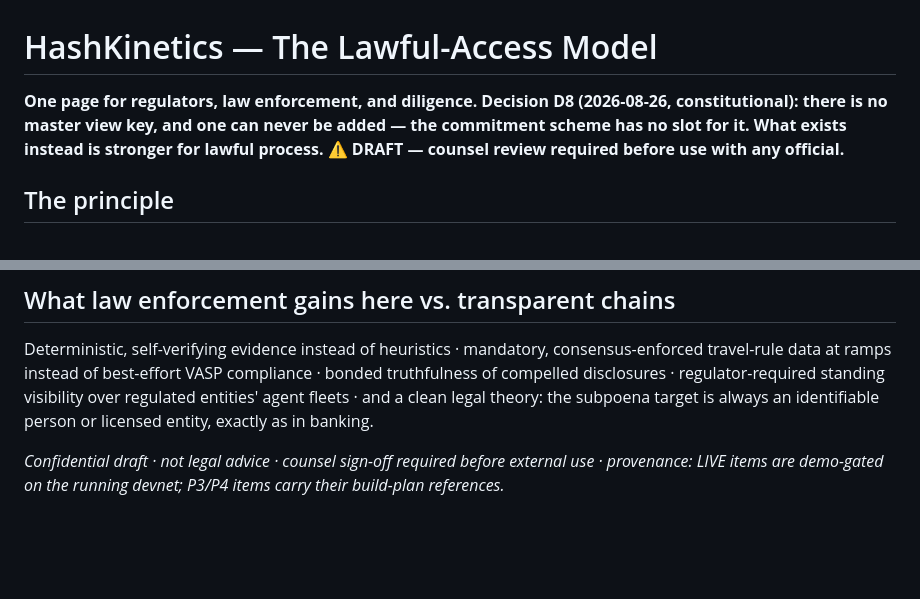
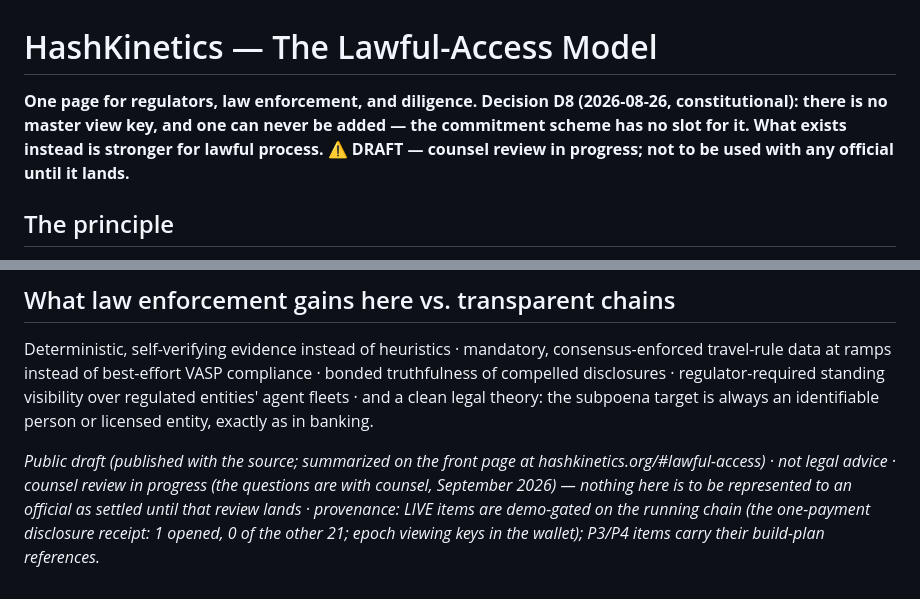
Before and after one commit to hashkinetics/hashkinetics, a Markdown page: docs/LAWFUL-ACCESS.md, 2 parts joined by grey strips. Rendered like a GitHub page; blank space fills up the shorter version.

Commit message:
docs: LAWFUL-ACCESS.md public-draft footer (counsel review in progress)

```diff
--- a/docs/LAWFUL-ACCESS.md
+++ b/docs/LAWFUL-ACCESS.md
@@ -1,6 +1,6 @@
 # HashKinetics — The Lawful-Access Model
 
-**One page for regulators, law enforcement, and diligence. Decision D8 (2026-08-26, constitutional): there is no master view key, and one can never be added — the commitment scheme has no slot for it. What exists instead is stronger for lawful process. ⚠ DRAFT — counsel review required before use with any official.**
+**One page for regulators, law enforcement, and diligence. Decision D8 (2026-08-26, constitutional): there is no master view key, and one can never be added — the commitment scheme has no slot for it. What exists instead is stronger for lawful process. ⚠ DRAFT — counsel review in progress; not to be used with any official until it lands.**
 
 ## The principle
 
@@ -30,4 +30,4 @@ Disclosure on HashKinetics is **selective, process-bound, and cryptographically
 
 Deterministic, self-verifying evidence instead of heuristics · mandatory, consensus-enforced travel-rule data at ramps instead of best-effort VASP compliance · bonded truthfulness of compelled disclosures · regulator-required standing visibility over regulated entities' agent fleets · and a clean legal theory: the subpoena target is always an identifiable person or licensed entity, exactly as in banking.
 
-*Confidential draft · not legal advice · counsel sign-off required before external use · provenance: LIVE items are demo-gated on the running devnet; P3/P4 items carry their build-plan references.*
+*Public draft (published with the source; summarized on the front page at hashkinetics.org/#lawful-access) · not legal advice · counsel review in progress (the questions are with counsel, September 2026) — nothing here is to be represented to an official as settled until that review lands · provenance: LIVE items are demo-gated on the running chain (the one-payment disclosure receipt: 1 opened, 0 of the other 21; epoch viewing keys in the wallet); P3/P4 items carry their build-plan references.*
```
